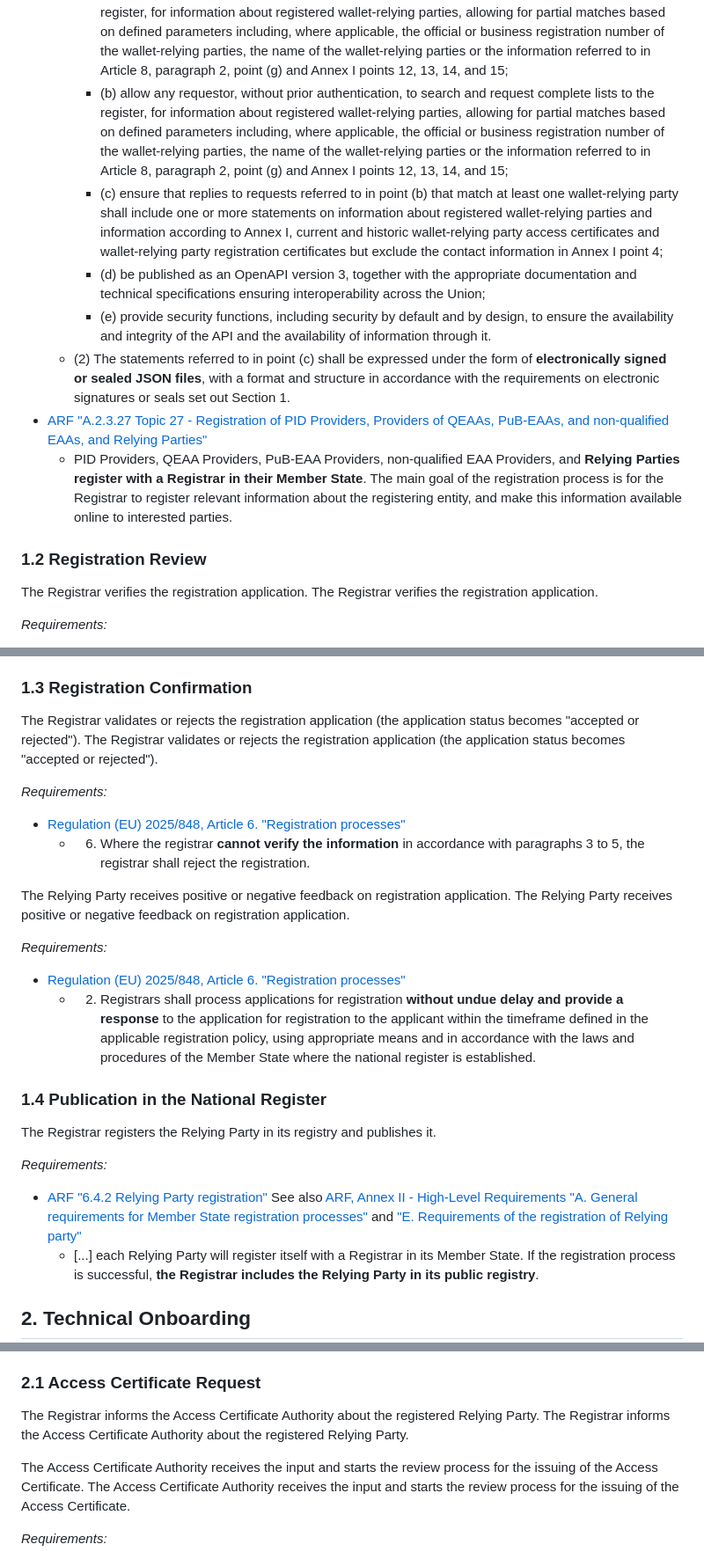
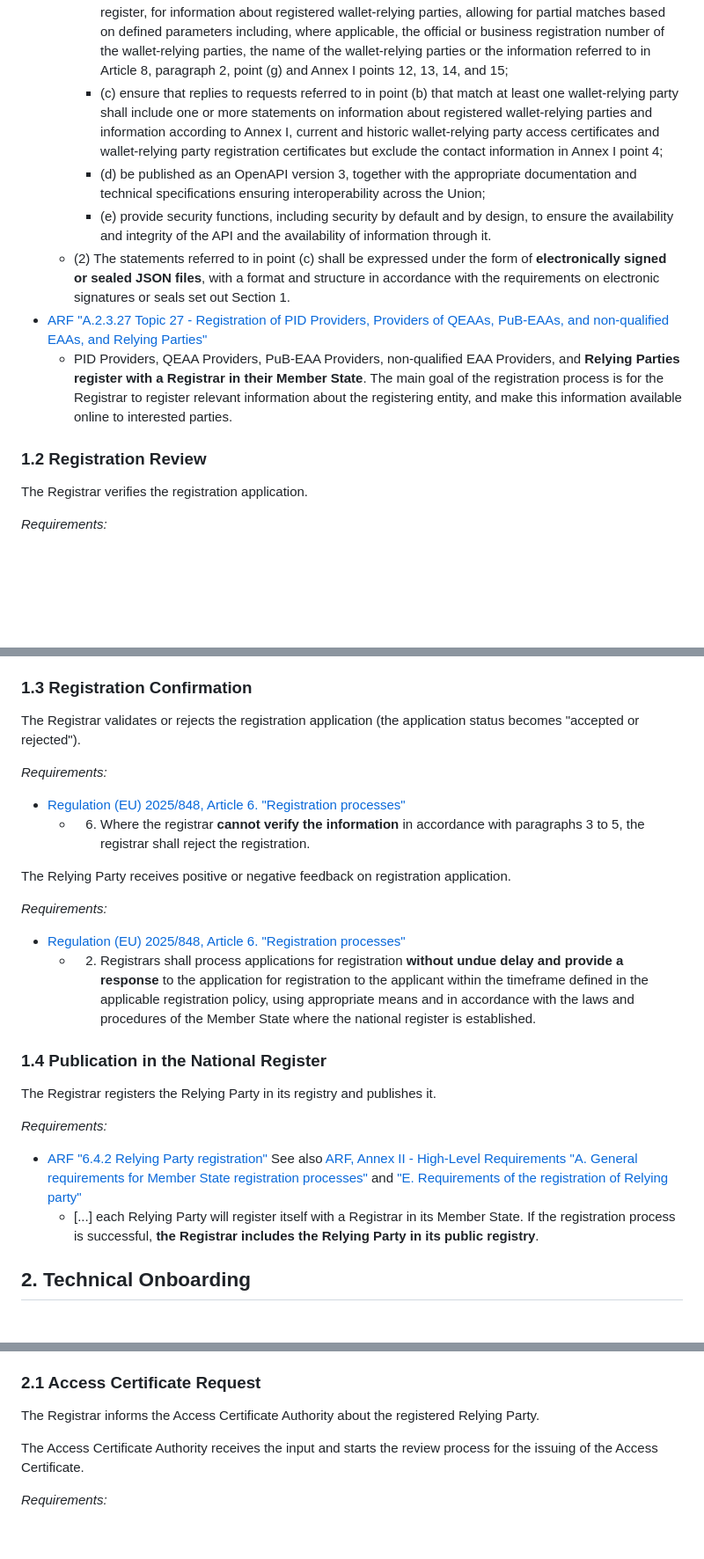
Before and after one commit to webuild-consortium/wp4-trust-group, a Markdown page: task1-use-cases/subtask1-1-onboarding/relying_party_onboarding.md, 3 parts joined by grey strips. Shown at 88% size. Rendered like a GitHub page; blank space fills up the shorter version.

```diff
--- a/task1-use-cases/subtask1-1-onboarding/relying_party_onboarding.md
+++ b/task1-use-cases/subtask1-1-onboarding/relying_party_onboarding.md
@@ -135,7 +130,6 @@ See also [Technical Specification n.6. Common Set of Relying Party Information t
     - (1) The single common API shall:
         - (a) be a **REST API**, supporting **JSON** as a format and signed in accordance with the relevant requirements specified in Section 1;
         -    (b) allow any requestor, without prior authentication, to search and request complete lists to the register, for information about registered wallet-relying parties, allowing for partial matches based on defined parameters including, where applicable, the official or business registration number of the wallet-relying parties, the name of the wallet-relying parties or the information referred to in Article 8, paragraph 2, point (g) and Annex I points 12, 13, 14, and 15;
-        -    (b) allow any requestor, without prior authentication, to search and request complete lists to the register, for information about registered wallet-relying parties, allowing for partial matches based on defined parameters including, where applicable, the official or business registration number of the wallet-relying parties, the name of the wallet-relying parties or the information referred to in Article 8, paragraph 2, point (g) and Annex I points 12, 13, 14, and 15;
         -    (c) ensure that replies to requests referred to in point (b) that match at least one wallet-relying party shall include one or more statements on information about registered wallet-relying parties and information according to Annex I, current and historic wallet-relying party access certificates and wallet-relying party registration certificates but exclude the contact information in Annex I point 4;
         - (d) be published as an OpenAPI version 3, together with the appropriate documentation and technical specifications ensuring interoperability across the Union;
         - (e) provide security functions, including security by default and by design, to ensure the availability and integrity of the API and the availability of information through it.
@@ -144,7 +138,6 @@ See also [Technical Specification n.6. Common Set of Relying Party Information t
     - PID Providers, QEAA Providers, PuB-EAA Providers, non-qualified EAA Providers, and **Relying Parties register with a Registrar in their Member State**. The main goal of the registration process is for the Registrar to register relevant information about the registering entity, and make this information available online to interested parties.
 
 ### 1.2 Registration Review
-The Registrar verifies the registration application.
 The Registrar verifies the registration application.
 
 *Requirements:*
@@ -159,13 +152,11 @@ The Registrar verifies the registration application.
 
 ### 1.3 Registration Confirmation
 The Registrar validates or rejects the registration application (the application status becomes "accepted or rejected").
-The Registrar validates or rejects the registration application (the application status becomes "accepted or rejected").
 
 *Requirements:*
 - [Regulation (EU) 2025/848, Article 6. "Registration processes"](https://eur-lex.europa.eu/legal-content/EN/TXT/HTML/?uri=OJ:L_202500848#art_4:~:text=Article%C2%A04-,Registration%20policies,-1.%C2%A0%C2%A0%C2%A0Member%20States)
     - 6. Where the registrar **cannot verify the information** in accordance with paragraphs 3 to 5, the registrar shall reject the registration.
 
-The Relying Party receives positive or negative feedback on registration application.
 The Relying Party receives positive or negative feedback on registration application.
 
 *Requirements:*
@@ -208,9 +199,7 @@ Following successful registration, each Relying Party enters a technical onboard
 
 ### 2.1 Access Certificate Request
 The Registrar informs the Access Certificate Authority about the registered Relying Party.
-The Registrar informs the Access Certificate Authority about the registered Relying Party.
 
-The Access Certificate Authority receives the input and starts the review process for the issuing of the Access Certificate.
 The Access Certificate Authority receives the input and starts the review process for the issuing of the Access Certificate.
 
 *Requirements:*
```
Also changed, not shown: other parts of task1-use-cases/subtask1-1-onboarding/relying_party_onboarding.md (+17 -31 lines).
